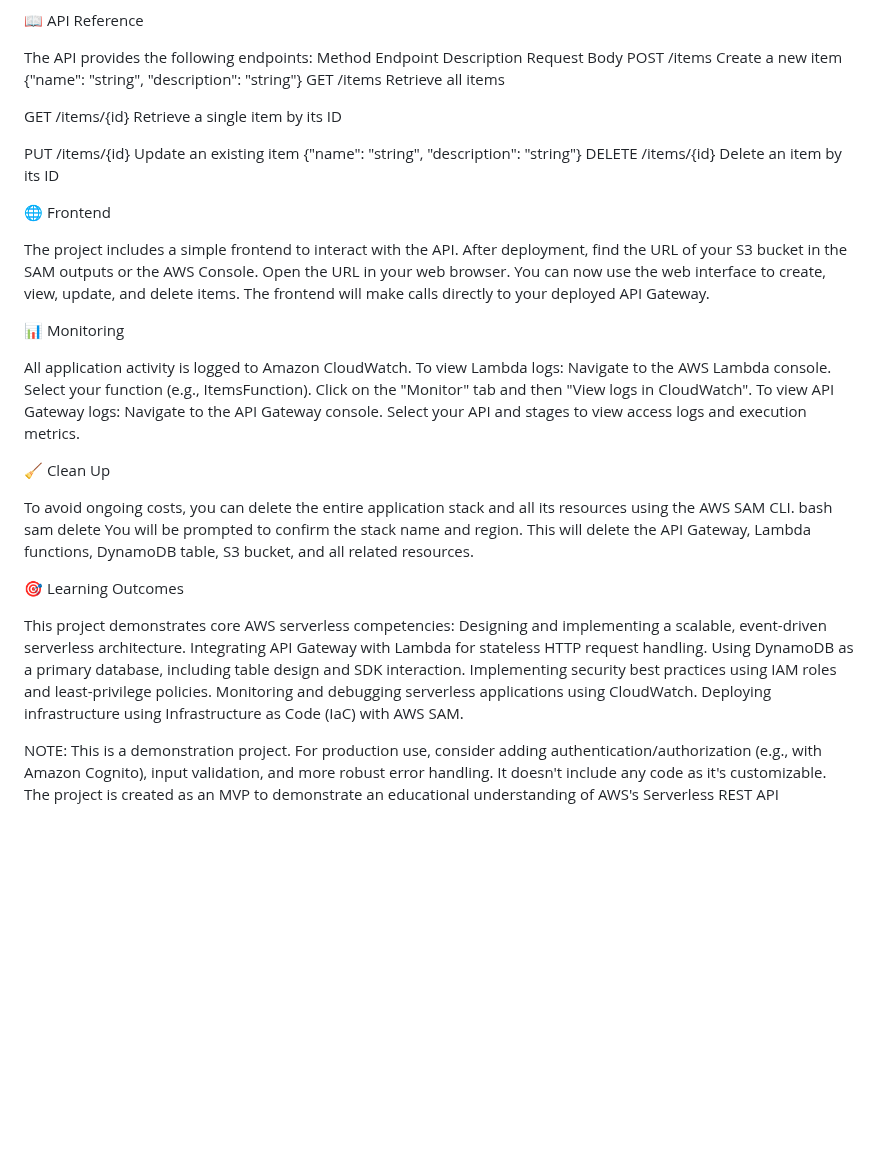
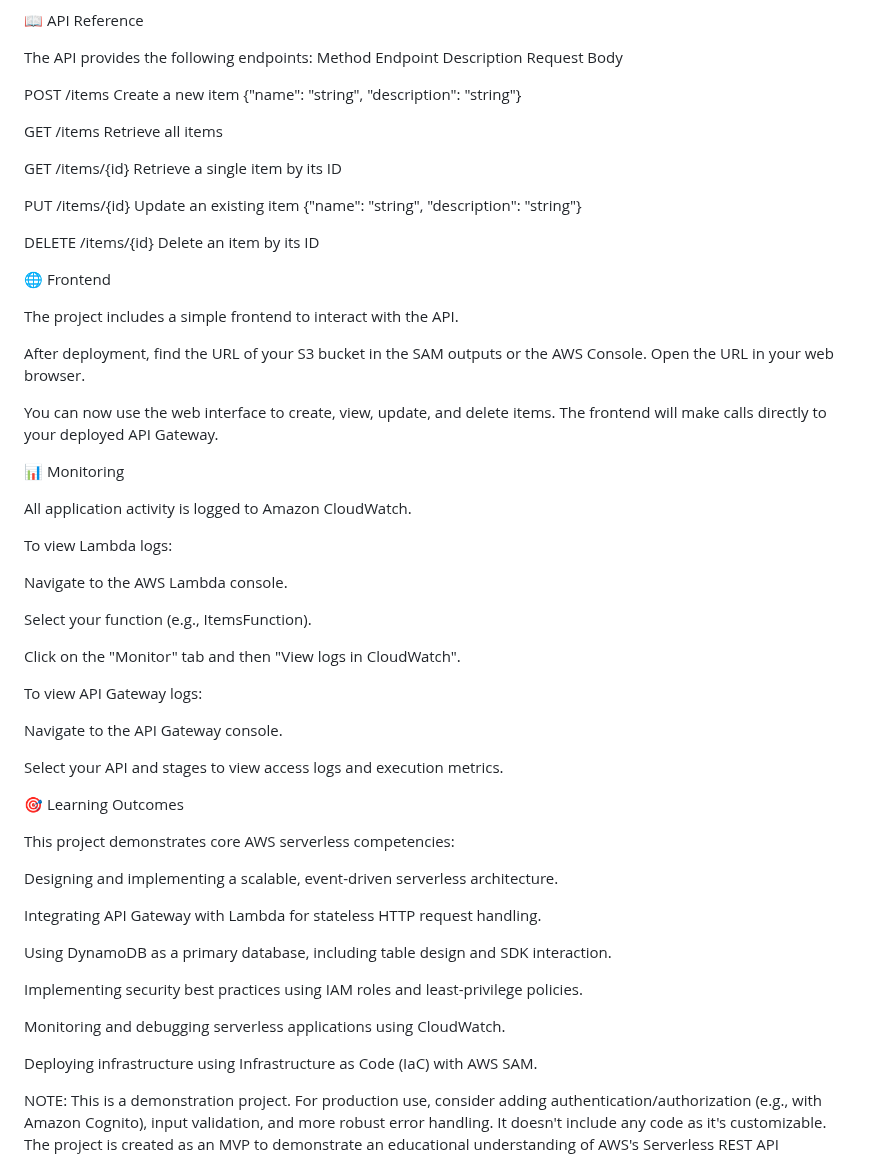
Before and after one commit to essameldin77/AWS-Serverless-REST-API-Architecture, a Markdown page: README.md, the part around the change. Rendered like a GitHub page; blank space fills up the shorter version.

```diff
--- a/README.md
+++ b/README.md
@@ -64,10 +64,12 @@ Method
 Endpoint
 Description
 Request Body
+
 POST
 /items
 Create a new item
 {"name": "string", "description": "string"}
+
 GET
 /items
 Retrieve all items
@@ -80,6 +82,7 @@ PUT
 /items/{id}
 Update an existing item
 {"name": "string", "description": "string"}
+
 DELETE
 /items/{id}
 Delete an item by its ID
@@ -88,37 +91,44 @@ Delete an item by its ID
 🌐 Frontend
 
 The project includes a simple frontend to interact with the API.
+
 After deployment, find the URL of your S3 bucket in the SAM outputs or the AWS Console.
 Open the URL in your web browser.
+
 You can now use the web interface to create, view, update, and delete items. The frontend will make calls directly to your deployed API Gateway.
 
 📊 Monitoring
 
 All application activity is logged to Amazon CloudWatch.
+
 To view Lambda logs:
+
 Navigate to the AWS Lambda console.
+
 Select your function (e.g., ItemsFunction).
+
 Click on the "Monitor" tab and then "View logs in CloudWatch".
+
 To view API Gateway logs:
+
 Navigate to the API Gateway console.
+
 Select your API and stages to view access logs and execution metrics.
-
-
-🧹 Clean Up
-
-To avoid ongoing costs, you can delete the entire application stack and all its resources using the AWS SAM CLI.
-bash
-sam delete
-You will be prompted to confirm the stack name and region. This will delete the API Gateway, Lambda functions, DynamoDB table, S3 bucket, and all related resources.
 
 🎯 Learning Outcomes
 
 This project demonstrates core AWS serverless competencies:
+
 Designing and implementing a scalable, event-driven serverless architecture.
+
 Integrating API Gateway with Lambda for stateless HTTP request handling.
+
 Using DynamoDB as a primary database, including table design and SDK interaction.
+
 Implementing security best practices using IAM roles and least-privilege policies.
+
 Monitoring and debugging serverless applications using CloudWatch.
+
 Deploying infrastructure using Infrastructure as Code (IaC) with AWS SAM.
 
 NOTE: This is a demonstration project. For production use, consider adding authentication/authorization (e.g., with Amazon Cognito), input validation, and more robust error handling. It doesn't include any code as it's customizable. The project is created as an MVP to demonstrate an educational understanding of AWS's Serverless REST API Architecture, mainly through the diagram and documentation of the steps required to create a production-ready application.
```
